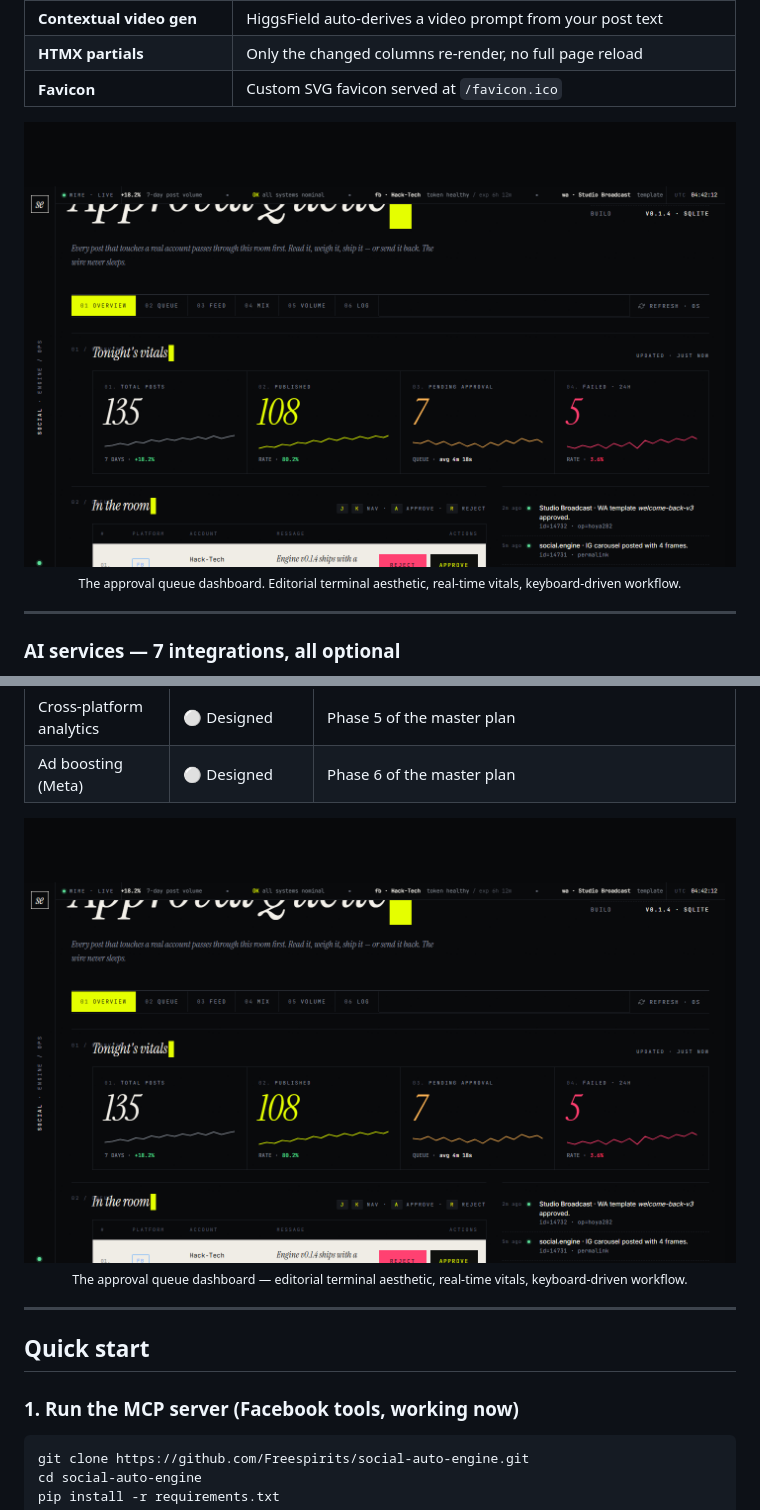
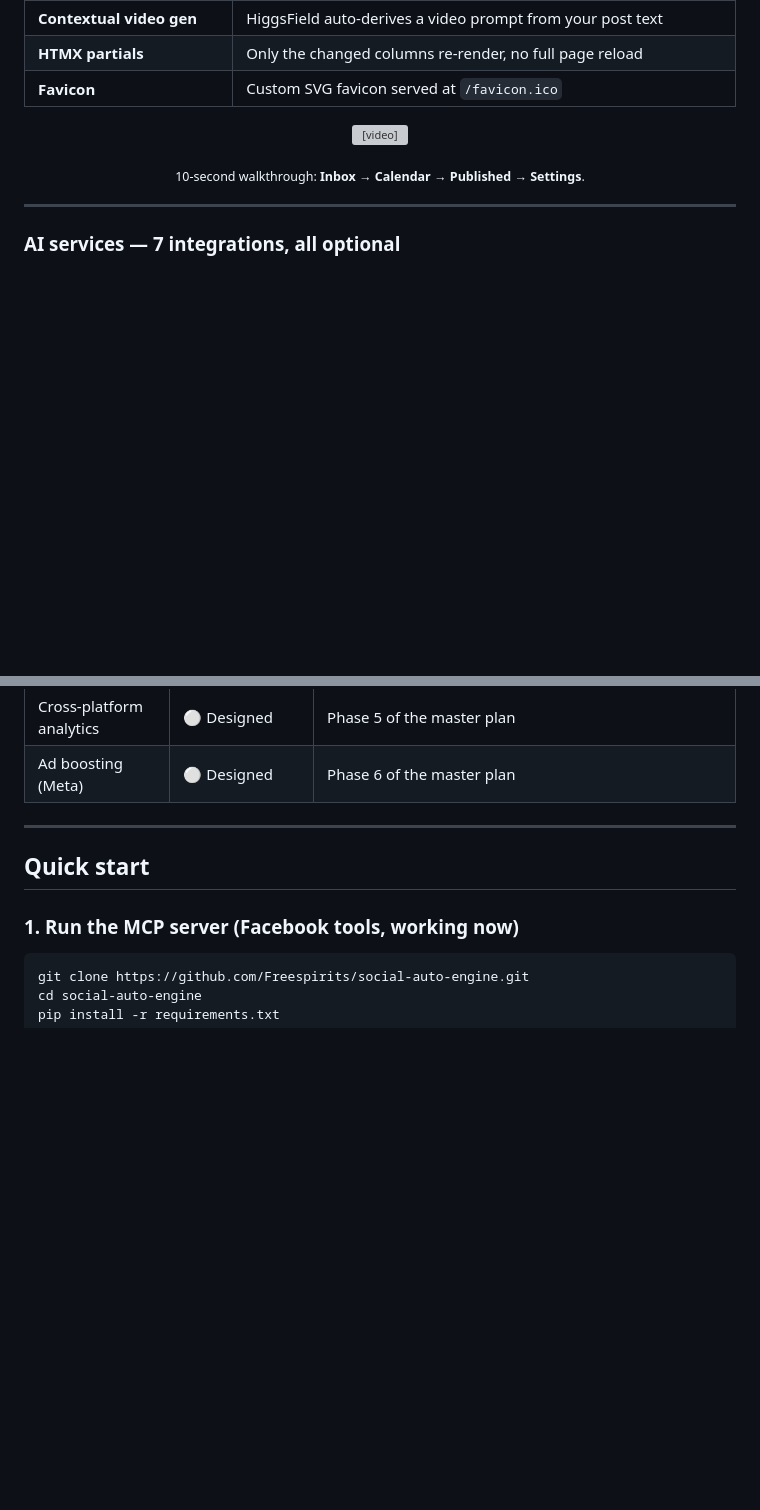
Before and after one commit to Freespirits/social-auto-engine, a Markdown page: README.md, 2 parts joined by grey strips. Drawn GitHub-style; blank space fills up the shorter version; grey boxes are pictures that could not be loaded.

Commit message:
fix(readme): replace stale dashboard-fold.png with walkthrough video
The old screenshots/dashboard-fold.png was deleted but still referenced
in two places. Replace the Dashboard section image with the walkthrough
video embed; remove the duplicate under Roadmap entirely.

Co-Authored-By: Claude Opus 4.6 <noreply@anthropic.com>

```diff
--- a/README.md
+++ b/README.md
@@ -276,9 +276,11 @@ FastAPI + HTMX + Jinja2. No SPA, no Node.js, no build step. SQLite in WAL mode.
 | **Favicon** | Custom SVG favicon served at `/favicon.ico` |
 
 <p align="center">
-  <img src="screenshots/dashboard-fold.png" alt="Social Engine — Approval Queue dashboard" width="100%"/>
-  <br>
-  <sub>The approval queue dashboard. Editorial terminal aesthetic, real-time vitals, keyboard-driven workflow.</sub>
+  <video src="https://github.com/Freespirits/social-auto-engine/raw/main/assets/demos/dashboard-walkthrough.mp4" controls muted autoplay loop playsinline poster="assets/demos/dashboard-walkthrough.jpg" width="900"></video>
+</p>
+
+<p align="center">
+<sub>10-second walkthrough: <b>Inbox</b> → <b>Calendar</b> → <b>Published</b> → <b>Settings</b>.</sub>
 </p>
 
 ---
@@ -386,12 +388,6 @@ Each skill is a single `SKILL.md` file in `skills/`. Drop the folder into any Cl
 | X / Twitter adapter | ⚪ Planned | Requires Basic tier ($100/mo) or Pro ($5,000/mo). Deferred until usage justifies the spend. |
 | Cross-platform analytics | ⚪ Designed | Phase 5 of the master plan |
 | Ad boosting (Meta) | ⚪ Designed | Phase 6 of the master plan |
-
-<p align="center">
-  <img src="screenshots/dashboard-fold.png" alt="Social Engine — Approval Queue dashboard" width="100%"/>
-  <br>
-  <sub>The approval queue dashboard — editorial terminal aesthetic, real-time vitals, keyboard-driven workflow.</sub>
-</p>
 
 ---
 
```
